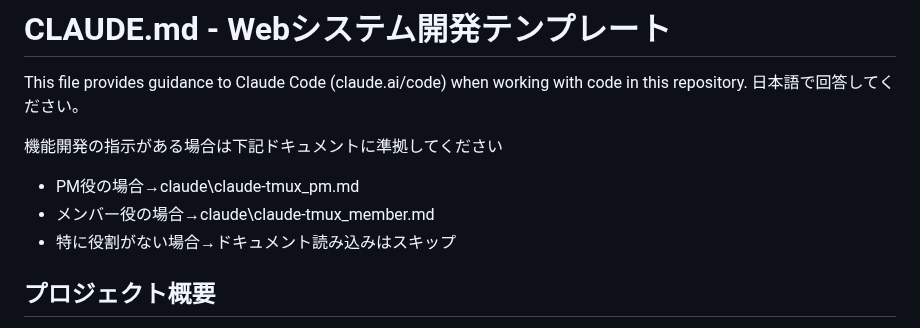
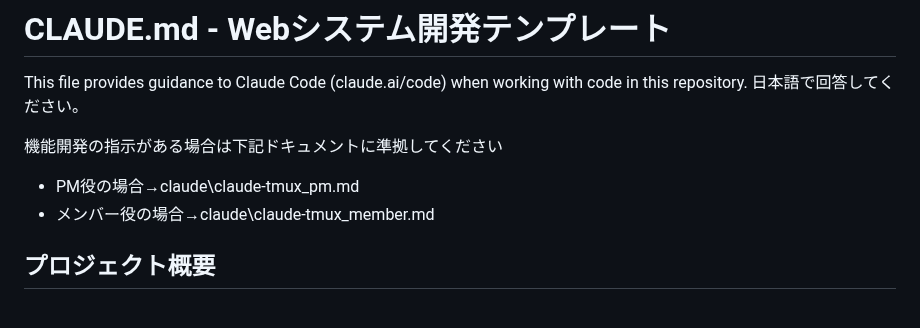
Before and after one commit to dbd-fish/templete_web_system, a Markdown page: CLAUDE.md, the part around the change. GitHub-like rendering.

Commit message:
CLAUDE.mdを少し修正。タスク例を修正

```diff
--- a/CLAUDE.md
+++ b/CLAUDE.md
@@ -6,7 +6,6 @@ This file provides guidance to Claude Code (claude.ai/code) when working with co
 機能開発の指示がある場合は下記ドキュメントに準拠してください
 - PM役の場合→claude\claude-tmux_pm.md
 - メンバー役の場合→claude\claude-tmux_member.md
-- 特に役割がない場合→ドキュメント読み込みはスキップ
 
 ## プロジェクト概要
 
```
Also changed, not shown: claude/claude-tmux_pm.md (+2 -2 lines).
